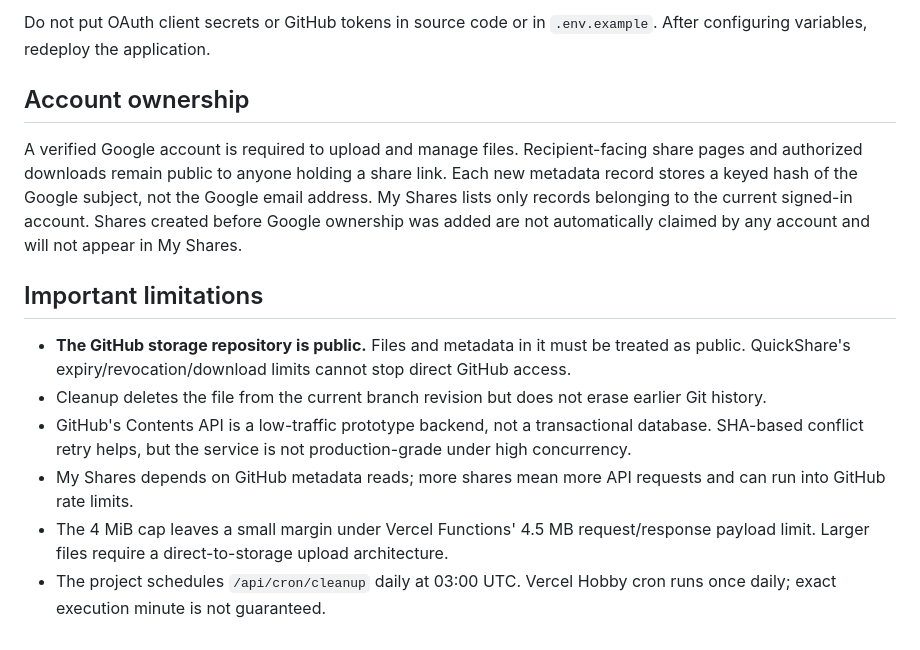
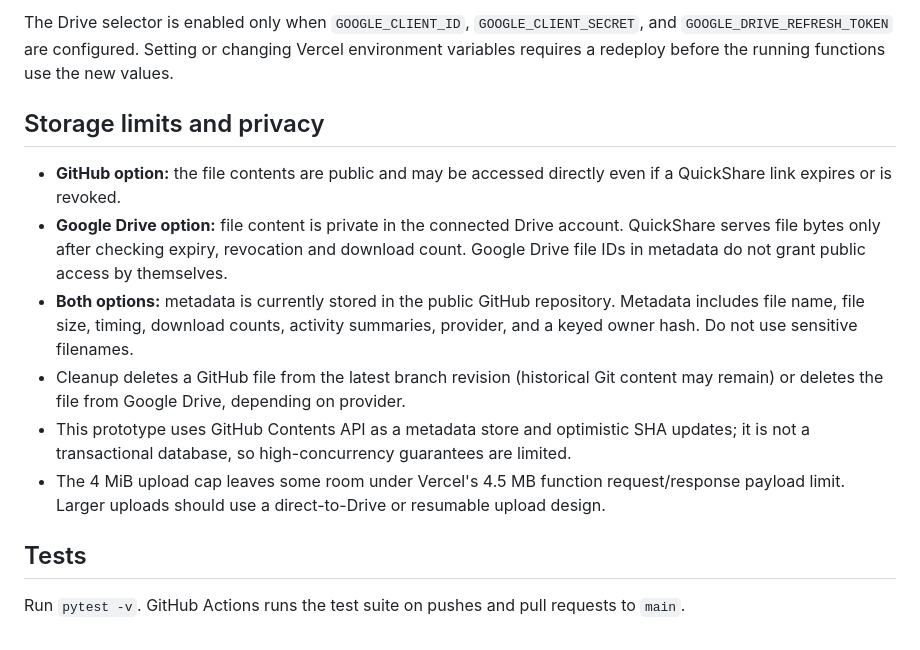
Before and after one commit to Darshan-U-P/QuickShare-Cloud, a Markdown page: README.md, the part around one of its changes. Rendered like a GitHub page.

```diff
--- a/README.md
+++ b/README.md
@@ -50,15 +53,15 @@ Set the following Production Environment Variables in Vercel:
 
-Do not put OAuth client secrets or GitHub tokens in source code or in `.env.example`. After configuring variables, redeploy the application.
+The Drive selector is enabled only when `GOOGLE_CLIENT_ID`, `GOOGLE_CLIENT_SECRET`, and `GOOGLE_DRIVE_REFRESH_TOKEN` are configured. Setting or changing Vercel environment variables requires a redeploy before the running functions use the new values.
 
-## Account ownership
+## Storage limits and privacy
 
-A verified Google account is required to upload and manage files. Recipient-facing share pages and authorized downloads remain public to anyone holding a share link. Each new metadata record stores a keyed hash of the Google subject, not the Google email address. My Shares lists only records belonging to the current signed-in account. Shares created before Google ownership was added are not automatically claimed by any account and will not appear in My Shares.
+- **GitHub option:** the file contents are public and may be accessed directly even if a QuickShare link expires or is revoked.
+- **Google Drive option:** file content is private in the connected Drive account. QuickShare serves file bytes only after checking expiry, revocation and download count. Google Drive file IDs in metadata do not grant public access by themselves.
+- **Both options:** metadata is currently stored in the public GitHub repository. Metadata includes file name, file size, timing, download counts, activity summaries, provider, and a keyed owner hash. Do not use sensitive filenames.
+- Cleanup deletes a GitHub file from the latest branch revision (historical Git content may remain) or deletes the file from Google Drive, depending on provider.
+- This prototype uses GitHub Contents API as a metadata store and optimistic SHA updates; it is not a transactional database, so high-concurrency guarantees are limited.
+- The 4 MiB upload cap leaves some room under Vercel's 4.5 MB function request/response payload limit. Larger uploads should use a direct-to-Drive or resumable upload design.
 
-## Important limitations
+## Tests
 
-- **The GitHub storage repository is public.** Files and metadata in it must be treated as public. QuickShare's expiry/revocation/download limits cannot stop direct GitHub access.
-- Cleanup deletes the file from the current branch revision but does not erase earlier Git history.
-- GitHub's Contents API is a low-traffic prototype backend, not a transactional database. SHA-based conflict retry helps, but the service is not production-grade under high concurrency.
-- My Shares depends on GitHub metadata reads; more shares mean more API requests and can run into GitHub rate limits.
-- The 4 MiB cap leaves a small margin under Vercel Functions' 4.5 MB request/response payload limit. Larger files require a direct-to-storage upload architecture.
-- The project schedules `/api/cron/cleanup` daily at 03:00 UTC. Vercel Hobby cron runs once daily; exact execution minute is not guaranteed.
+Run `pytest -v`. GitHub Actions runs the test suite on pushes and pull requests to `main`.
```
Also changed, not shown: other parts of README.md (+33 -30 lines).
